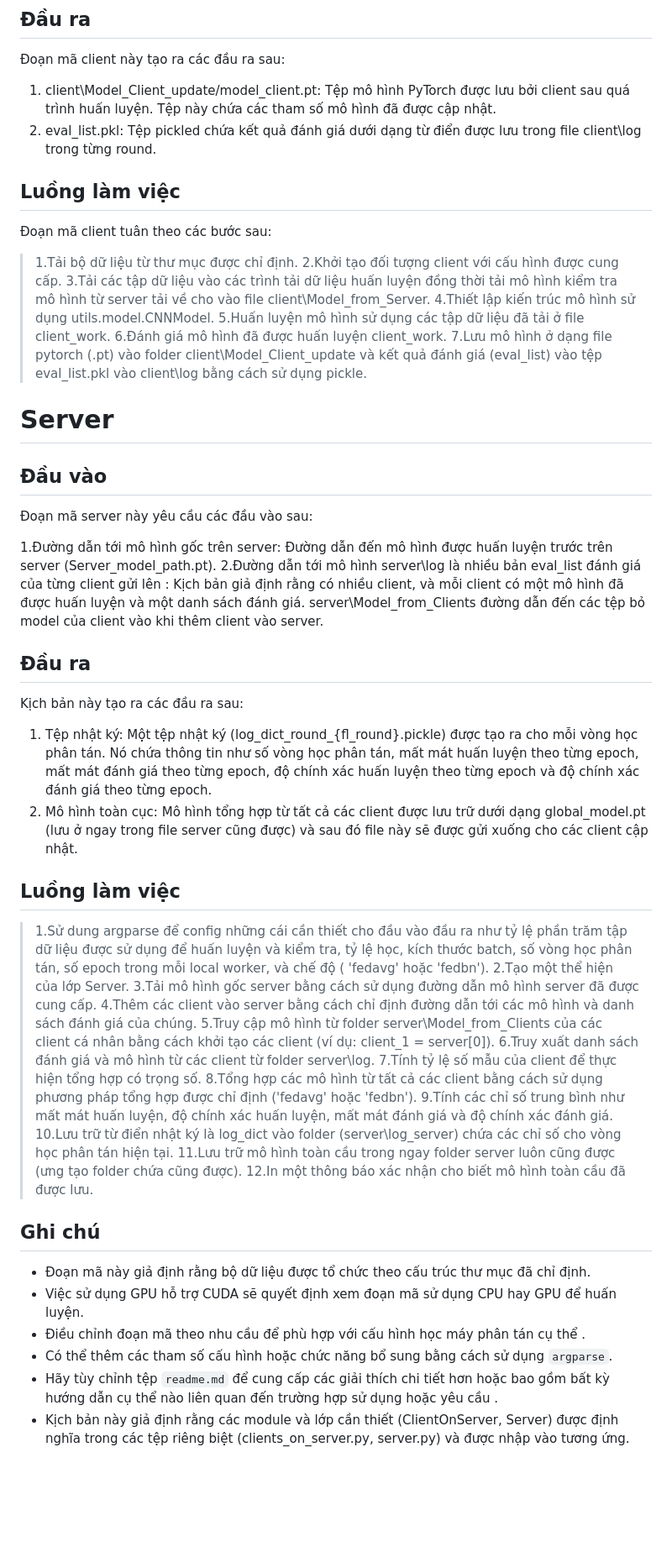
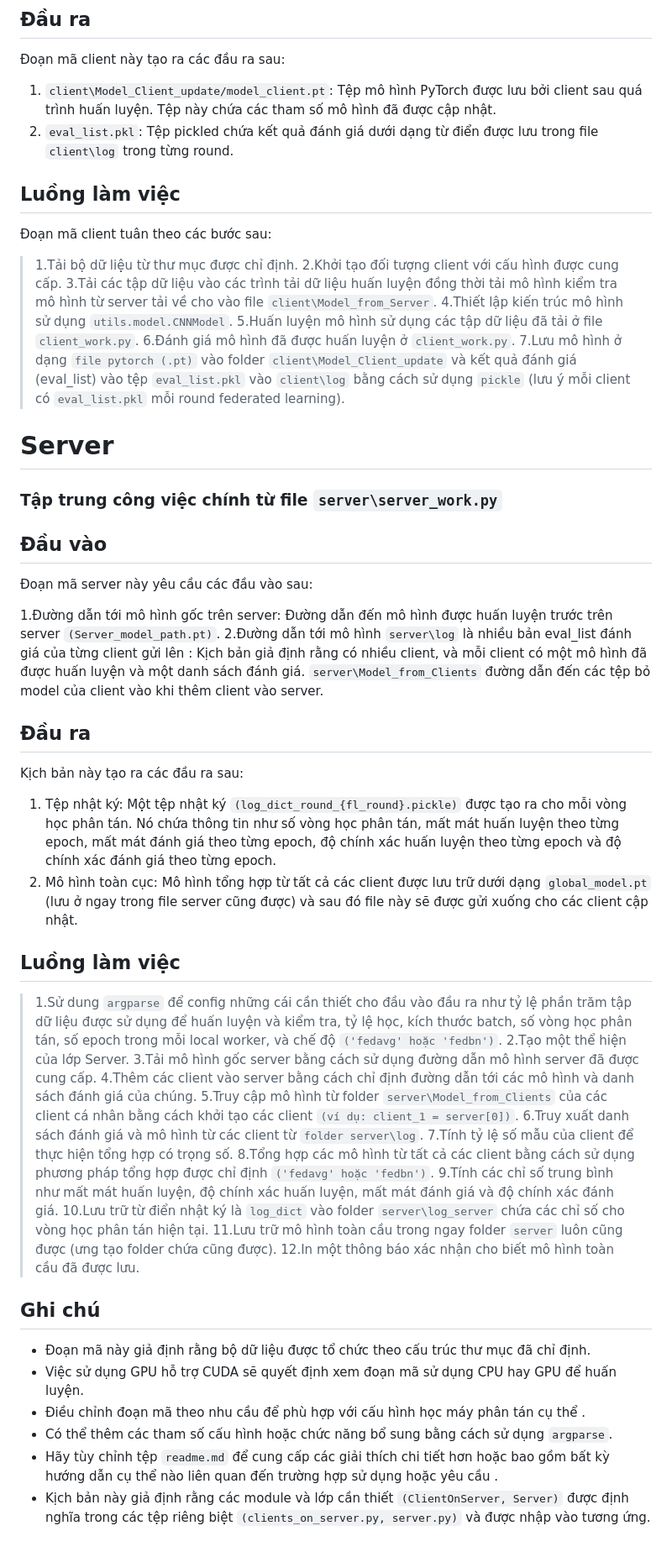
Before and after one commit to HuyNgo229/Federated_Learning, a Markdown page: README.md, the part around one of its changes. Shown at 84% size. Rendered like a GitHub page; blank space fills up the shorter version.

Commit message:
update inf

```diff
--- a/README.md
+++ b/README.md
@@ -29,8 +27,8 @@ Các tham số cấu hình khác có thể được truyền qua các đối s
 ## Đầu ra
 Đoạn mã client này tạo ra các đầu ra sau:
 
-1. client\Model_Client_update/model_client.pt: Tệp mô hình PyTorch được lưu bởi client sau quá trình huấn luyện. Tệp này chứa các tham số mô hình đã được cập nhật.
-2. eval_list.pkl: Tệp pickled chứa kết quả đánh giá dưới dạng từ điển được lưu trong file client\log trong từng round.
+1. `client\Model_Client_update/model_client.pt`: Tệp mô hình PyTorch được lưu bởi client sau quá trình huấn luyện. Tệp này chứa các tham số mô hình đã được cập nhật.
+2. `eval_list.pkl`: Tệp pickled chứa kết quả đánh giá dưới dạng từ điển được lưu trong file `client\log` trong từng round.
 
 ## Luồng làm việc
 
@@ -38,40 +36,42 @@ Các tham số cấu hình khác có thể được truyền qua các đối s
 
 >1.Tải bộ dữ liệu từ thư mục được chỉ định.
 >2.Khởi tạo đối tượng client với cấu hình được cung cấp.
->3.Tải các tập dữ liệu vào các trình tải dữ liệu huấn luyện đồng thời tải mô hình kiểm tra mô hình từ server tải về cho vào file client\Model_from_Server.
->4.Thiết lập kiến trúc mô hình sử dụng utils.model.CNNModel.
->5.Huấn luyện mô hình sử dụng các tập dữ liệu đã tải ở file client_work.
->6.Đánh giá mô hình đã được huấn luyện client_work.
->7.Lưu mô hình ở dạng file pytorch (.pt) vào folder client\Model_Client_update và kết quả đánh giá (eval_list) vào tệp eval_list.pkl vào client\log bằng cách sử dụng pickle.
+>3.Tải các tập dữ liệu vào các trình tải dữ liệu huấn luyện đồng thời tải mô hình kiểm tra mô hình từ server tải về cho vào file `client\Model_from_Server`.
+>4.Thiết lập kiến trúc mô hình sử dụng `utils.model.CNNModel`.
+>5.Huấn luyện mô hình sử dụng các tập dữ liệu đã tải ở file `client_work.py`.
+>6.Đánh giá mô hình đã được huấn luyện ở `client_work.py`.
+>7.Lưu mô hình ở dạng `file pytorch (.pt)` vào folder `client\Model_Client_update` và kết quả đánh giá (eval_list) vào tệp `eval_list.pkl` vào `client\log` bằng cách sử dụng `pickle` (lưu ý mỗi client có `eval_list.pkl` mỗi round federated learning).
 
 
 # Server
 
+### Tập trung công việc chính từ file `server\server_work.py`
+
 ## Đầu vào
 Đoạn mã server này yêu cầu các đầu vào sau:
 
-1.Đường dẫn tới mô hình gốc trên server: Đường dẫn đến mô hình được huấn luyện trước trên server (Server_model_path.pt).
-2.Đường dẫn tới mô hình server\log là nhiều bản eval_list đánh giá của từng client gửi lên : Kịch bản giả định rằng có nhiều client, và mỗi client có một mô hình đã được huấn luyện và một danh sách đánh giá. server\Model_from_Clients đường dẫn đến các tệp bỏ model của client vào khi thêm client vào server.
+1.Đường dẫn tới mô hình gốc trên server: Đường dẫn đến mô hình được huấn luyện trước trên server `(Server_model_path.pt)`.
+2.Đường dẫn tới mô hình `server\log` là nhiều bản eval_list đánh giá của từng client gửi lên : Kịch bản giả định rằng có nhiều client, và mỗi client có một mô hình đã được huấn luyện và một danh sách đánh giá. `server\Model_from_Clients` đường dẫn đến các tệp bỏ model của client vào khi thêm client vào server.
 
 ## Đầu ra
 
 Kịch bản này tạo ra các đầu ra sau:
-1. Tệp nhật ký: Một tệp nhật ký (log_dict_round_{fl_round}.pickle) được tạo ra cho mỗi vòng học phân tán. Nó chứa thông tin như số vòng học phân tán, mất mát huấn luyện theo từng epoch, mất mát đánh giá theo từng epoch, độ chính xác huấn luyện theo từng epoch và độ chính xác đánh giá theo từng epoch.
-2. Mô hình toàn cục: Mô hình tổng hợp từ tất cả các client được lưu trữ dưới dạng global_model.pt (lưu ở ngay trong file server cũng được) và sau đó file này sẽ được gửi xuống cho các client cập nhật.
+1. Tệp nhật ký: Một tệp nhật ký `(log_dict_round_{fl_round}.pickle)` được tạo ra cho mỗi vòng học phân tán. Nó chứa thông tin như số vòng học phân tán, mất mát huấn luyện theo từng epoch, mất mát đánh giá theo từng epoch, độ chính xác huấn luyện theo từng epoch và độ chính xác đánh giá theo từng epoch.
+2. Mô hình toàn cục: Mô hình tổng hợp từ tất cả các client được lưu trữ dưới dạng `global_model.pt` (lưu ở ngay trong file server cũng được) và sau đó file này sẽ được gửi xuống cho các client cập nhật.
 
 ## Luồng làm việc
 
->1.Sử dung argparse để config những cái cần thiết cho đầu vào đầu ra như tỷ lệ phần trăm tập dữ liệu được sử dụng để huấn luyện và kiểm tra, tỷ lệ học, kích thước batch, số vòng học phân tán, số epoch trong mỗi local worker, và chế độ ( 'fedavg' hoặc 'fedbn').
+>1.Sử dung `argparse` để config những cái cần thiết cho đầu vào đầu ra như tỷ lệ phần trăm tập dữ liệu được sử dụng để huấn luyện và kiểm tra, tỷ lệ học, kích thước batch, số vòng học phân tán, số epoch trong mỗi local worker, và chế độ `('fedavg' hoặc 'fedbn')`.
 >2.Tạo một thể hiện của lớp Server.
 >3.Tải mô hình gốc server bằng cách sử dụng đường dẫn mô hình server đã được cung cấp.
 >4.Thêm các client vào server bằng cách chỉ định đường dẫn tới các mô hình và danh sách đánh giá của chúng.
->5.Truy cập mô hình từ folder server\Model_from_Clients của các client cá nhân bằng cách khởi tạo các client (ví dụ: client_1 = server[0]).
->6.Truy xuất danh sách đánh giá và mô hình từ các client từ folder server\log.
+>5.Truy cập mô hình từ folder `server\Model_from_Clients` của các client cá nhân bằng cách khởi tạo các client `(ví dụ: client_1 = server[0])`.
+>6.Truy xuất danh sách đánh giá và mô hình từ các client từ `folder server\log`.
 >7.Tính tỷ lệ số mẫu của client để thực hiện tổng hợp có trọng số.
->8.Tổng hợp các mô hình từ tất cả các client bằng cách sử dụng phương pháp tổng hợp được chỉ định ('fedavg' hoặc 'fedbn').
+>8.Tổng hợp các mô hình từ tất cả các client bằng cách sử dụng phương pháp tổng hợp được chỉ định `('fedavg' hoặc 'fedbn')`.
 >9.Tính các chỉ số trung bình như mất mát huấn luyện, độ chính xác huấn luyện, mất mát đánh giá và độ chính xác đánh giá.
->10.Lưu trữ từ điển nhật ký là log_dict vào folder (server\log_server) chứa các chỉ số cho vòng học phân tán hiện tại.
->11.Lưu trữ mô hình toàn cầu trong ngay folder server luôn cũng được (ưng tạo folder chứa cũng được).
+>10.Lưu trữ từ điển nhật ký là `log_dict` vào folder `server\log_server` chứa các chỉ số cho vòng học phân tán hiện tại.
+>11.Lưu trữ mô hình toàn cầu trong ngay folder `server` luôn cũng được (ưng tạo folder chứa cũng được).
 >12.In một thông báo xác nhận cho biết mô hình toàn cầu đã được lưu.
 
 
@@ -82,4 +82,4 @@ Kịch bản này tạo ra các đầu ra sau:
 - Điều chỉnh đoạn mã theo nhu cầu để phù hợp với cấu hình học máy phân tán cụ thể .
 - Có thể thêm các tham số cấu hình hoặc chức năng bổ sung bằng cách sử dụng `argparse`.
 - Hãy tùy chỉnh tệp `readme.md` để cung cấp các giải thích chi tiết hơn hoặc bao gồm bất kỳ hướng dẫn cụ thể nào liên quan đến trường hợp sử dụng hoặc yêu cầu .
-- Kịch bản này giả định rằng các module và lớp cần thiết (ClientOnServer, Server) được định nghĩa trong các tệp riêng biệt (clients_on_server.py, server.py) và được nhập vào tương ứng.
+- Kịch bản này giả định rằng các module và lớp cần thiết `(ClientOnServer, Server)` được định nghĩa trong các tệp riêng biệt `(clients_on_server.py, server.py)` và được nhập vào tương ứng.
```
Also changed, not shown: other parts of README.md (+1 -3 lines).
